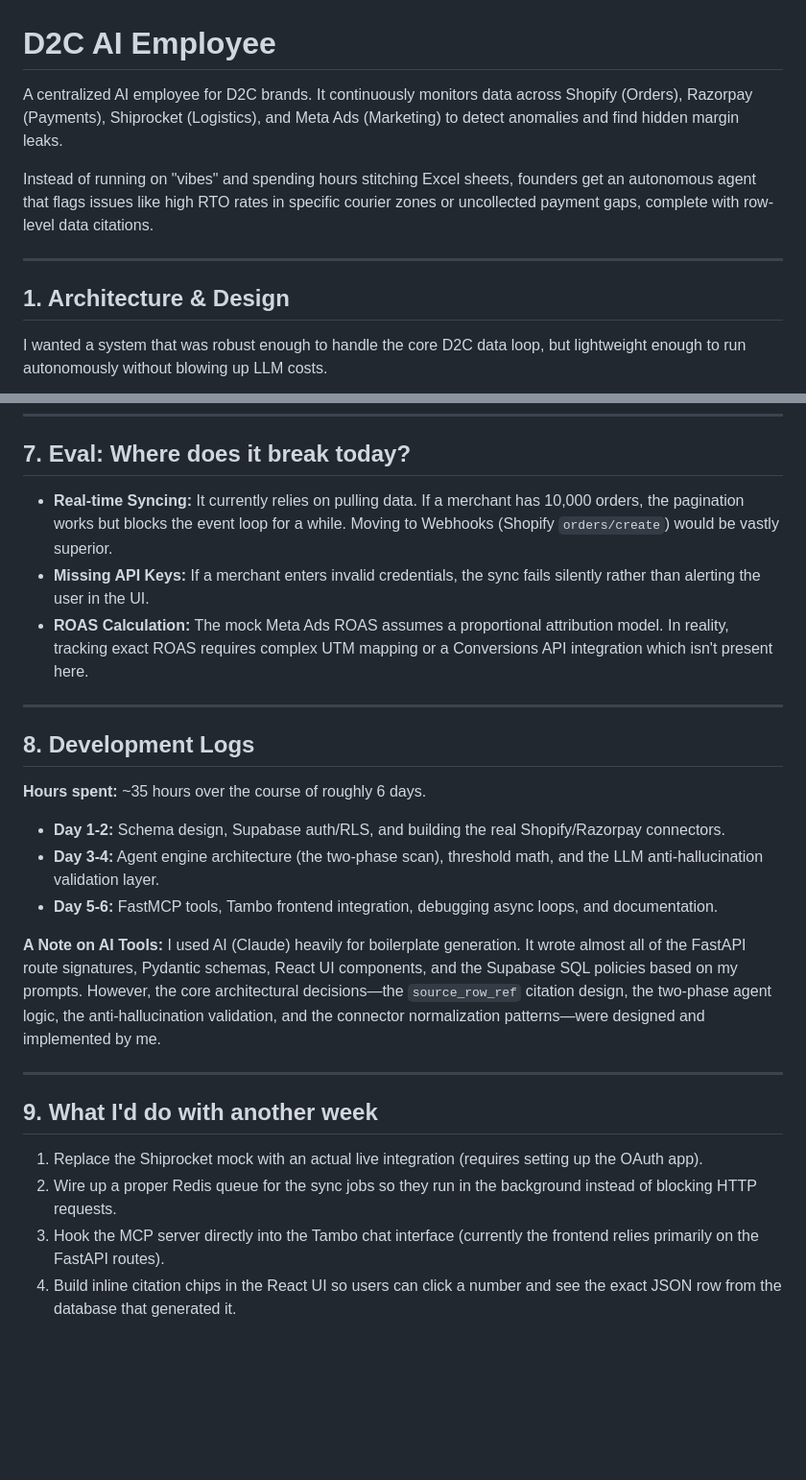
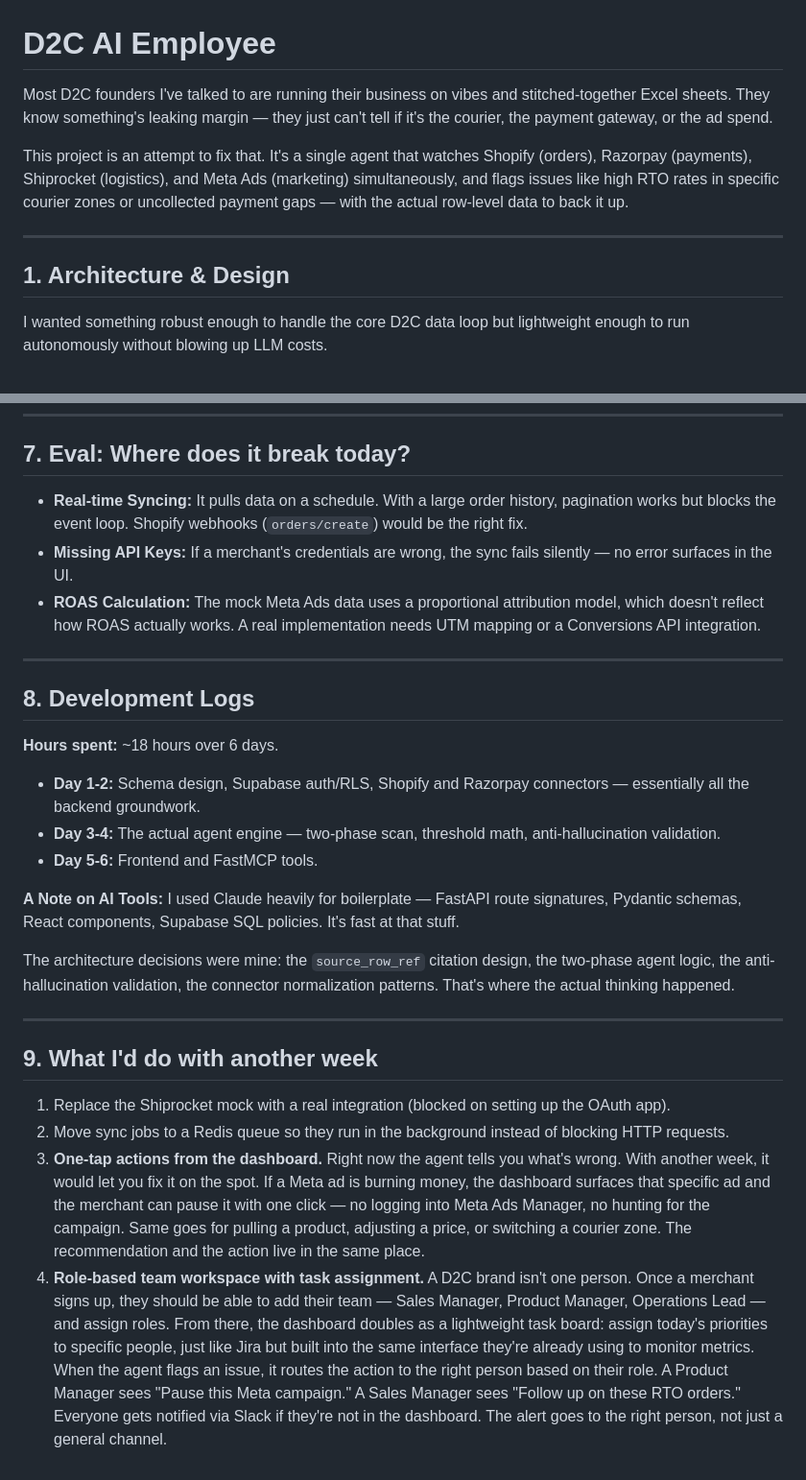
Before and after one commit to Sanskaragrawal2107/shiprocket_submission, a Markdown page: README.md, 2 parts joined by grey strips. Shown at 96% size. Drawn GitHub-style; blank space fills up the shorter version.

````diff
--- a/README.md
+++ b/README.md
@@ -1,14 +1,14 @@
 # D2C AI Employee
 
-A centralized AI employee for D2C brands. It continuously monitors data across Shopify (Orders), Razorpay (Payments), Shiprocket (Logistics), and Meta Ads (Marketing) to detect anomalies and find hidden margin leaks.
+Most D2C founders I've talked to are running their business on vibes and stitched-together Excel sheets. They know something's leaking margin — they just can't tell if it's the courier, the payment gateway, or the ad spend.
 
-Instead of running on "vibes" and spending hours stitching Excel sheets, founders get an autonomous agent that flags issues like high RTO rates in specific courier zones or uncollected payment gaps, complete with row-level data citations.
+This project is an attempt to fix that. It's a single agent that watches Shopify (orders), Razorpay (payments), Shiprocket (logistics), and Meta Ads (marketing) simultaneously, and flags issues like high RTO rates in specific courier zones or uncollected payment gaps — with the actual row-level data to back it up.
 
 ***
 
 ## 1. Architecture & Design
 
-I wanted a system that was robust enough to handle the core D2C data loop, but lightweight enough to run autonomously without blowing up LLM costs.
+I wanted something robust enough to handle the core D2C data loop but lightweight enough to run autonomously without blowing up LLM costs.
 
 ```mermaid
 graph TD
@@ -159,28 +161,29 @@ Currently, the sync process runs sequentially and upserts in batches of 50. It's
 
 ## 7. Eval: Where does it break today?
 
-- **Real-time Syncing:** It currently relies on pulling data. If a merchant has 10,000 orders, the pagination works but blocks the event loop for a while. Moving to Webhooks (Shopify `orders/create`) would be vastly superior.
-- **Missing API Keys:** If a merchant enters invalid credentials, the sync fails silently rather than alerting the user in the UI.
-- **ROAS Calculation:** The mock Meta Ads ROAS assumes a proportional attribution model. In reality, tracking exact ROAS requires complex UTM mapping or a Conversions API integration which isn't present here.
+- **Real-time Syncing:** It pulls data on a schedule. With a large order history, pagination works but blocks the event loop. Shopify webhooks (`orders/create`) would be the right fix.
+- **Missing API Keys:** If a merchant's credentials are wrong, the sync fails silently — no error surfaces in the UI.
+- **ROAS Calculation:** The mock Meta Ads data uses a proportional attribution model, which doesn't reflect how ROAS actually works. A real implementation needs UTM mapping or a Conversions API integration.
 
 ***
 
 ## 8. Development Logs
 
-**Hours spent:** ~35 hours over the course of roughly 6 days.
-- **Day 1-2:** Schema design, Supabase auth/RLS, and building the real Shopify/Razorpay connectors.
-- **Day 3-4:** Agent engine architecture (the two-phase scan), threshold math, and the LLM anti-hallucination validation layer.
-- **Day 5-6:** FastMCP tools, Tambo frontend integration, debugging async loops, and documentation.
+**Hours spent:** ~18 hours over 6 days.
+- **Day 1-2:** Schema design, Supabase auth/RLS, Shopify and Razorpay connectors — essentially all the backend groundwork.
+- **Day 3-4:** The actual agent engine — two-phase scan, threshold math, anti-hallucination validation.
+- **Day 5-6:** Frontend and FastMCP tools.
 
 **A Note on AI Tools:**
-I used AI (Claude) heavily for boilerplate generation. It wrote almost all of the FastAPI route signatures, Pydantic schemas, React UI components, and the Supabase SQL policies based on my prompts.
-However, the core architectural decisions—the `source_row_ref` citation design, the two-phase agent logic, the anti-hallucination validation, and the connector normalization patterns—were designed and implemented by me.
+I used Claude heavily for boilerplate — FastAPI route signatures, Pydantic schemas, React components, Supabase SQL policies. It's fast at that stuff.
+
+The architecture decisions were mine: the `source_row_ref` citation design, the two-phase agent logic, the anti-hallucination validation, the connector normalization patterns. That's where the actual thinking happened.
 
 ***
 
 ## 9. What I'd do with another week
 
-1. Replace the Shiprocket mock with an actual live integration (requires setting up the OAuth app).
-2. Wire up a proper Redis queue for the sync jobs so they run in the background instead of blocking HTTP requests.
-3. Hook the MCP server directly into the Tambo chat interface (currently the frontend relies primarily on the FastAPI routes).
-4. Build inline citation chips in the React UI so users can click a number and see the exact JSON row from the database that generated it.
+1. Replace the Shiprocket mock with a real integration (blocked on setting up the OAuth app).
+2. Move sync jobs to a Redis queue so they run in the background instead of blocking HTTP requests.
+3. **One-tap actions from the dashboard.** Right now the agent tells you what's wrong. With another week, it would let you fix it on the spot. If a Meta ad is burning money, the dashboard surfaces that specific ad and the merchant can pause it with one click — no logging into Meta Ads Manager, no hunting for the campaign. Same goes for pulling a product, adjusting a price, or switching a courier zone. The recommendation and the action live in the same place.
+4. **Role-based team workspace with task assignment.** A D2C brand isn't one person. Once a merchant signs up, they should be able to add their team — Sales Manager, Product Manager, Operations Lead — and assign roles. From there, the dashboard doubles as a lightweight task board: assign today's priorities to specific people, just like Jira but built into the same interface they're already using to monitor metrics. When the agent flags an issue, it routes the action to the right person based on their role. A Product Manager sees "Pause this Meta campaign." A Sales Manager sees "Follow up on these RTO orders." Everyone gets notified via Slack if they're not in the dashboard. The alert goes to the right person, not just a general channel.
````
Also changed, not shown: other parts of README.md (+31 -29 lines).
